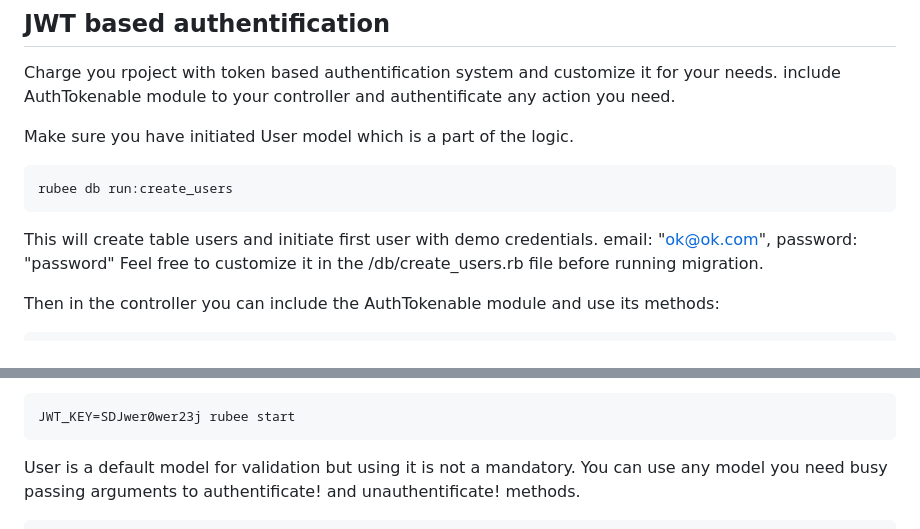
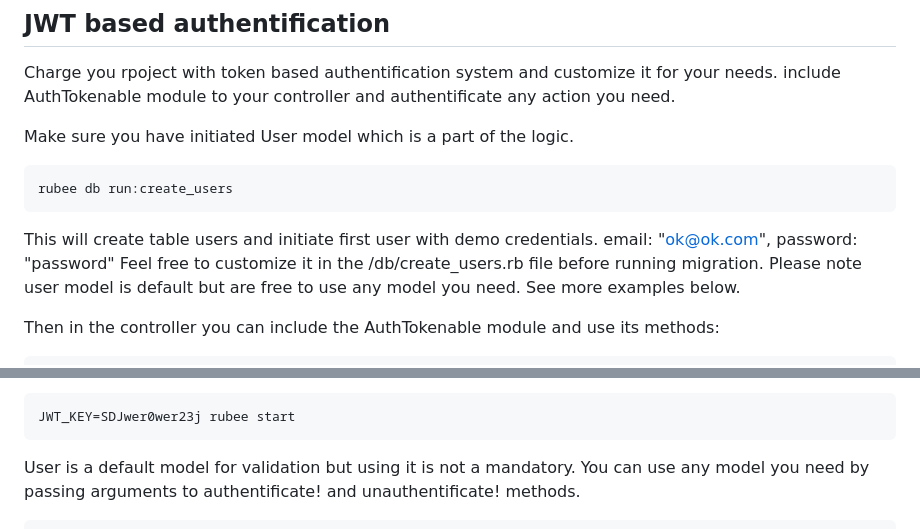
Before and after one commit to nucleom42/rubee, a Markdown page: readme.md, 2 parts joined by grey strips. Drawn GitHub-style.

````diff
--- a/readme.md
+++ b/readme.md
@@ -978,6 +978,7 @@ rubee db run:create_users
 This will create table users and initiate first user with demo credentials.
 email: "ok@ok.com", password: "password"
 Feel free to customize it in the /db/create_users.rb file before running migration.
+Please note user model is default but are free to use any model you need. See more examples below.
 
 Then in the controller you can include the AuthTokenable module and use its methods:
 ```ruby
@@ -1019,7 +1020,7 @@ For security reason it is recommended to initialize JWT_KEY while starting ru.Be
 ```bash
 JWT_KEY=SDJwer0wer23j rubee start
 ```
-User is a default model for validation but using it is not a mandatory. You can use any model you need busy
+User is a default model for validation but using it is not a mandatory. You can use any model you need by
 passing arguments to authentificate! and unauthentificate! methods.
 
 ```ruby
````
